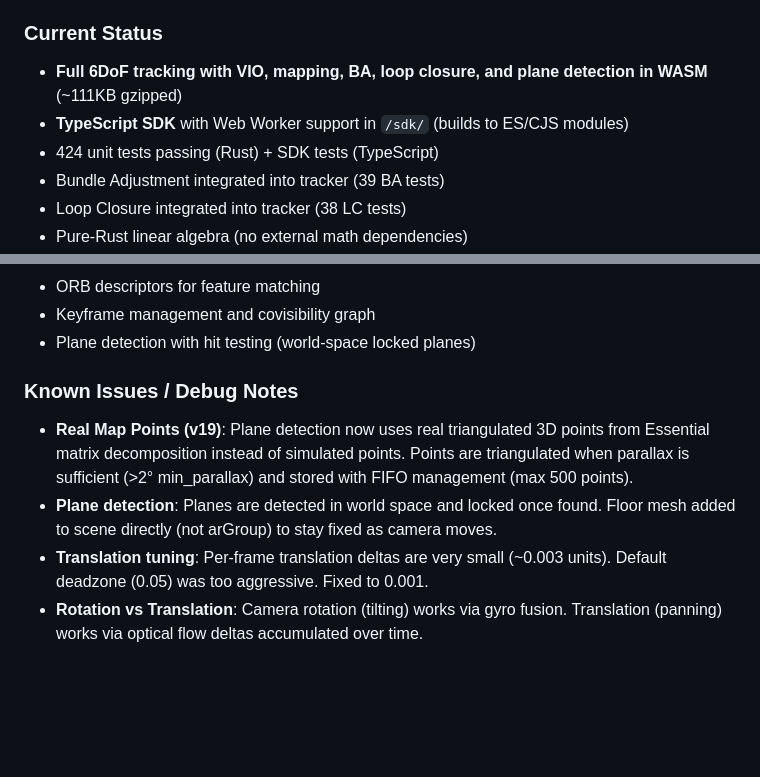
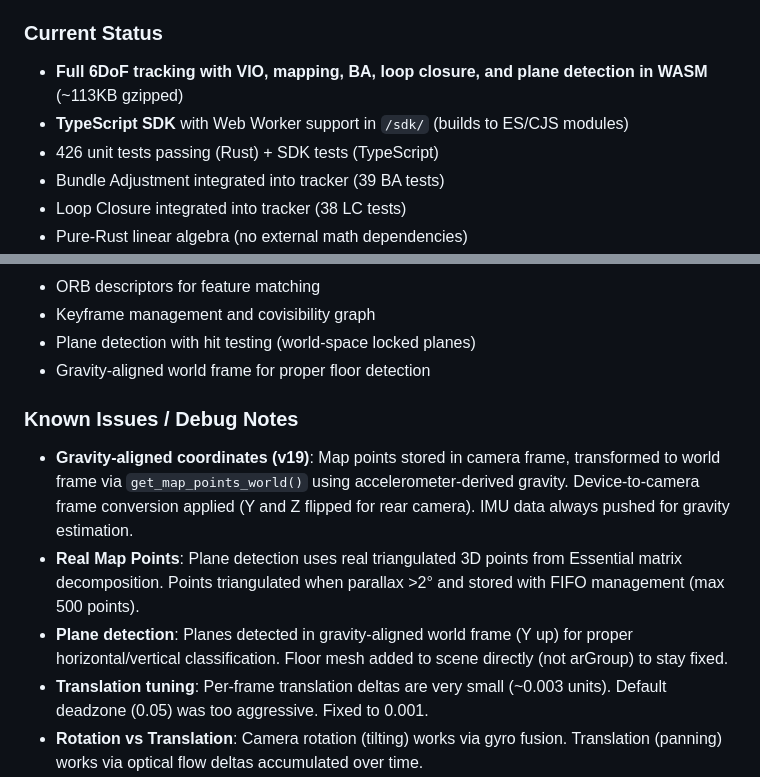
Before and after one commit to FunwayHQ/quar_engine, a Markdown page: CLAUDE.md, 2 parts joined by grey strips. Drawn GitHub-style; blank space fills up the shorter version.

Commit message:
docs: Update CLAUDE.md with gravity-aligned plane detection
- 426 tests (2 new gravity rotation tests)
- ~113KB gzipped WASM
- Document gravity-aligned coordinate system
- Note get_map_points_world() API for world-frame points

🤖 Generated with [Claude Code](https://claude.com/claude-code)

Co-Authored-By: Claude Opus 4.5 <noreply@anthropic.com>

```diff
--- a/CLAUDE.md
+++ b/CLAUDE.md
@@ -36,9 +36,9 @@ This file provides guidance to Claude Code (claude.ai/code) when working with co
 - **Sprint 18: Loop Closure** - LSH visual vocabulary, Bag of Words, TF-IDF weighting, place recognition database, pose graph optimization (38 tests)
 
 ### Current Status
-- **Full 6DoF tracking with VIO, mapping, BA, loop closure, and plane detection in WASM** (~111KB gzipped)
+- **Full 6DoF tracking with VIO, mapping, BA, loop closure, and plane detection in WASM** (~113KB gzipped)
 - **TypeScript SDK** with Web Worker support in `/sdk/` (builds to ES/CJS modules)
-- 424 unit tests passing (Rust) + SDK tests (TypeScript)
+- 426 unit tests passing (Rust) + SDK tests (TypeScript)
 - Bundle Adjustment integrated into tracker (39 BA tests)
 - Loop Closure integrated into tracker (38 LC tests)
 - Pure-Rust linear algebra (no external math dependencies)
@@ -51,10 +51,12 @@ This file provides guidance to Claude Code (claude.ai/code) when working with co
 - ORB descriptors for feature matching
 - Keyframe management and covisibility graph
 - Plane detection with hit testing (world-space locked planes)
+- Gravity-aligned world frame for proper floor detection
 
 ### Known Issues / Debug Notes
-- **Real Map Points (v19)**: Plane detection now uses real triangulated 3D points from Essential matrix decomposition instead of simulated points. Points are triangulated when parallax is sufficient (>2° min_parallax) and stored with FIFO management (max 500 points).
-- **Plane detection**: Planes are detected in world space and locked once found. Floor mesh added to scene directly (not arGroup) to stay fixed as camera moves.
+- **Gravity-aligned coordinates (v19)**: Map points stored in camera frame, transformed to world frame via `get_map_points_world()` using accelerometer-derived gravity. Device-to-camera frame conversion applied (Y and Z flipped for rear camera). IMU data always pushed for gravity estimation.
+- **Real Map Points**: Plane detection uses real triangulated 3D points from Essential matrix decomposition. Points triangulated when parallax >2° and stored with FIFO management (max 500 points).
+- **Plane detection**: Planes detected in gravity-aligned world frame (Y up) for proper horizontal/vertical classification. Floor mesh added to scene directly (not arGroup) to stay fixed.
 - **Translation tuning**: Per-frame translation deltas are very small (~0.003 units). Default deadzone (0.05) was too aggressive. Fixed to 0.001.
 - **Rotation vs Translation**: Camera rotation (tilting) works via gyro fusion. Translation (panning) works via optical flow deltas accumulated over time.
 - **Debug output in demo**: HUD shows `d:[x,y,z]` (deltas) and `a:[x,y,z]` (accumulated). Console logs detailed chain every ~2 seconds.
```
